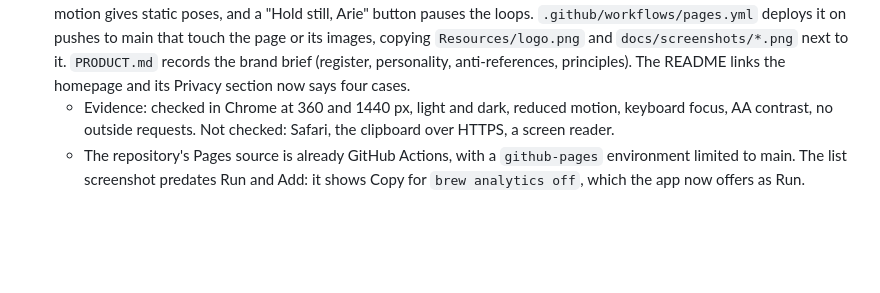
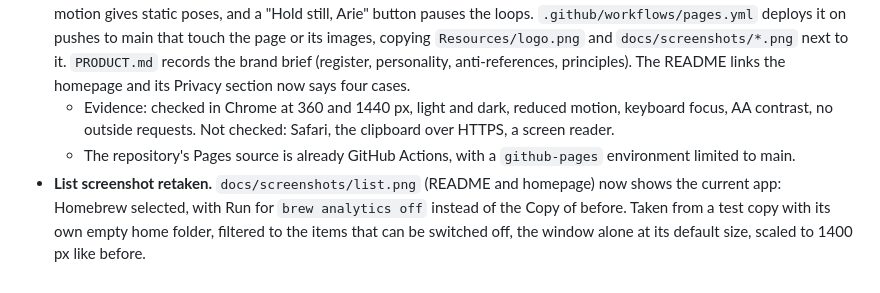
Before and after one commit to Dunky13/app-checker, a Markdown page: docs/handoff-v0.1.0.md, the part around the change. Rendered like a GitHub page; blank space fills up the shorter version.

Commit message:
Retake the list screenshot with the Run button
The old screenshot showed Copy for `brew analytics off`, which the app
now offers as Run. Same view as before: Homebrew selected, filtered to
the items that can be switched off, the window at its default size,
scaled to 1400 px.

Co-Authored-By: Claude Opus 5.5 <noreply@anthropic.com>
Signed-off-by: Marc Went <marc@went.io>

```diff
--- a/docs/handoff-v0.1.0.md
+++ b/docs/handoff-v0.1.0.md
@@ -173,4 +173,5 @@ A finding sent from the app arrives as an issue. `scripts/accept-finding.py <iss
   - Evidence: builds, 59 tests pass. Not seen in the app: the menu bar window cannot be opened through accessibility on this macOS (the status item is not reachable from the app), and a notification needs a new or updated item after the first scan.
 - **Homepage.** `site/index.html` is a single self-contained page: Arie's one-bird protest against background hum on a sunlit brick wall, with the four verdicts as his demand posters (each with the animated Arie in that mood), the opt-out flow, trust notes and the install commands with copy buttons. No third-party requests, system fonts only, light and dark, reduced motion gives static poses, and a "Hold still, Arie" button pauses the loops. `.github/workflows/pages.yml` deploys it on pushes to main that touch the page or its images, copying `Resources/logo.png` and `docs/screenshots/*.png` next to it. `PRODUCT.md` records the brand brief (register, personality, anti-references, principles). The README links the homepage and its Privacy section now says four cases.
   - Evidence: checked in Chrome at 360 and 1440 px, light and dark, reduced motion, keyboard focus, AA contrast, no outside requests. Not checked: Safari, the clipboard over HTTPS, a screen reader.
-  - The repository's Pages source is already GitHub Actions, with a `github-pages` environment limited to main. The list screenshot predates Run and Add: it shows Copy for `brew analytics off`, which the app now offers as Run.
+  - The repository's Pages source is already GitHub Actions, with a `github-pages` environment limited to main.
+- **List screenshot retaken.** `docs/screenshots/list.png` (README and homepage) now shows the current app: Homebrew selected, with Run for `brew analytics off` instead of the Copy of before. Taken from a test copy with its own empty home folder, filtered to the items that can be switched off, the window alone at its default size, scaled to 1400 px like before.
```
Also changed, not shown: docs/screenshots/list.png.
